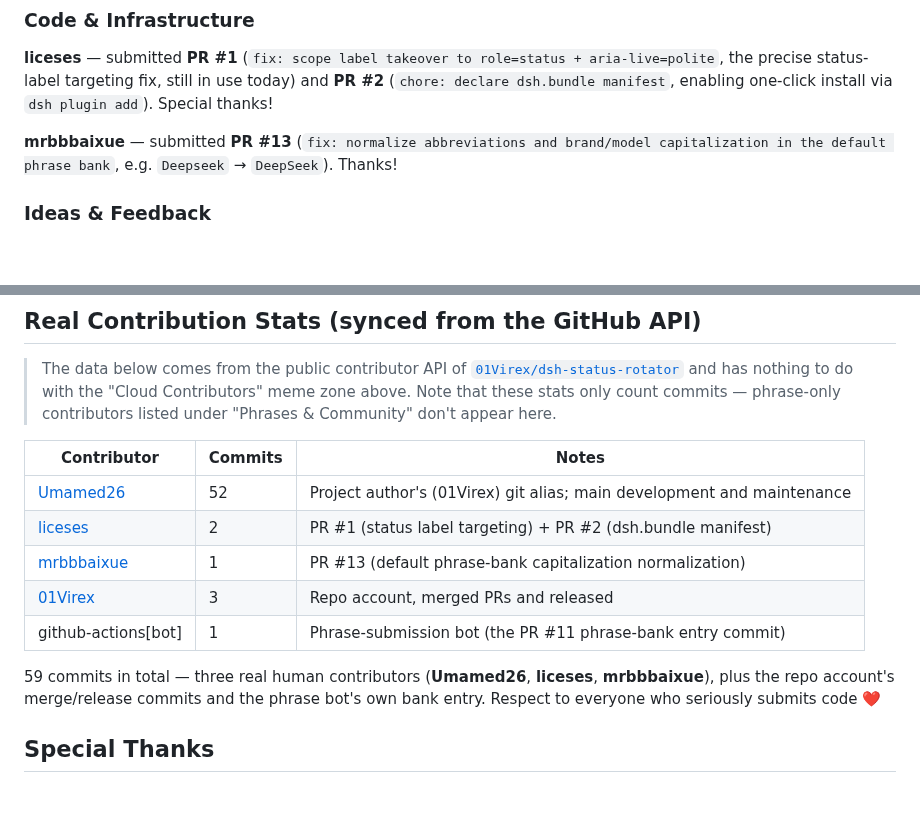
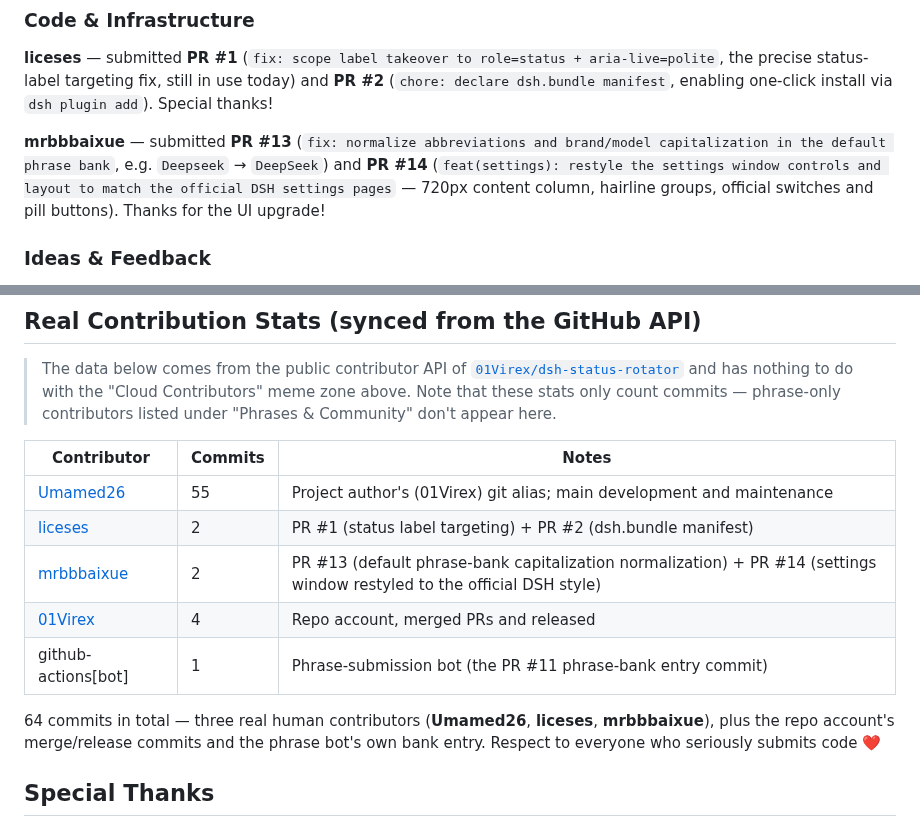
Before and after one commit to 01Virex/dsh-status-rotator, a Markdown page: CONTRIBUTORS.md, 2 parts joined by grey strips. GitHub-like rendering; blank space fills up the shorter version.

Commit message:
docs: 贡献者文档更新——新增 PR #14(mrbbbaixue)设置页 UI 重构致谢;刷新真实提交统计(64)

```diff
--- a/CONTRIBUTORS.md
+++ b/CONTRIBUTORS.md
@@ -14,7 +14,7 @@ Thanks to everyone who contributed code, ideas, or phrases to this project. With
 
 **liceses** — submitted **PR #1** (`fix: scope label takeover to role=status + aria-live=polite`, the precise status-label targeting fix, still in use today) and **PR #2** (`chore: declare dsh.bundle manifest`, enabling one-click install via `dsh plugin add`). Special thanks!
 
-**mrbbbaixue** — submitted **PR #13** (`fix: normalize abbreviations and brand/model capitalization in the default phrase bank`, e.g. `Deepseek` → `DeepSeek`). Thanks!
+**mrbbbaixue** — submitted **PR #13** (`fix: normalize abbreviations and brand/model capitalization in the default phrase bank`, e.g. `Deepseek` → `DeepSeek`) and **PR #14** (`feat(settings): restyle the settings window controls and layout to match the official DSH settings pages` — 720px content column, hairline groups, official switches and pill buttons). Thanks for the UI upgrade!
 
 ### Ideas & Feedback
 
@@ -37,13 +37,13 @@ Most of the phrase bank comes from members of QQ groups **641028237** and **1103
 
 | Contributor | Commits | Notes |
 | --- | --- | --- |
-| [Umamed26](https://github.com/Umamed26) | 52 | Project author's (01Virex) git alias; main development and maintenance |
+| [Umamed26](https://github.com/Umamed26) | 55 | Project author's (01Virex) git alias; main development and maintenance |
 | [liceses](https://github.com/liceses) | 2 | PR #1 (status label targeting) + PR #2 (dsh.bundle manifest) |
-| [mrbbbaixue](https://github.com/mrbbbaixue) | 1 | PR #13 (default phrase-bank capitalization normalization) |
-| [01Virex](https://github.com/01Virex) | 3 | Repo account, merged PRs and released |
+| [mrbbbaixue](https://github.com/mrbbbaixue) | 2 | PR #13 (default phrase-bank capitalization normalization) + PR #14 (settings window restyled to the official DSH style) |
+| [01Virex](https://github.com/01Virex) | 4 | Repo account, merged PRs and released |
 | github-actions[bot] | 1 | Phrase-submission bot (the PR #11 phrase-bank entry commit) |
 
-59 commits in total — three real human contributors (**Umamed26**, **liceses**, **mrbbbaixue**), plus the repo account's merge/release commits and the phrase bot's own bank entry. Respect to everyone who seriously submits code ❤️
+64 commits in total — three real human contributors (**Umamed26**, **liceses**, **mrbbbaixue**), plus the repo account's merge/release commits and the phrase bot's own bank entry. Respect to everyone who seriously submits code ❤️
 
 ## Special Thanks
 
```
Also changed, not shown: CONTRIBUTORS_ZH.md (+5 -5 lines).
